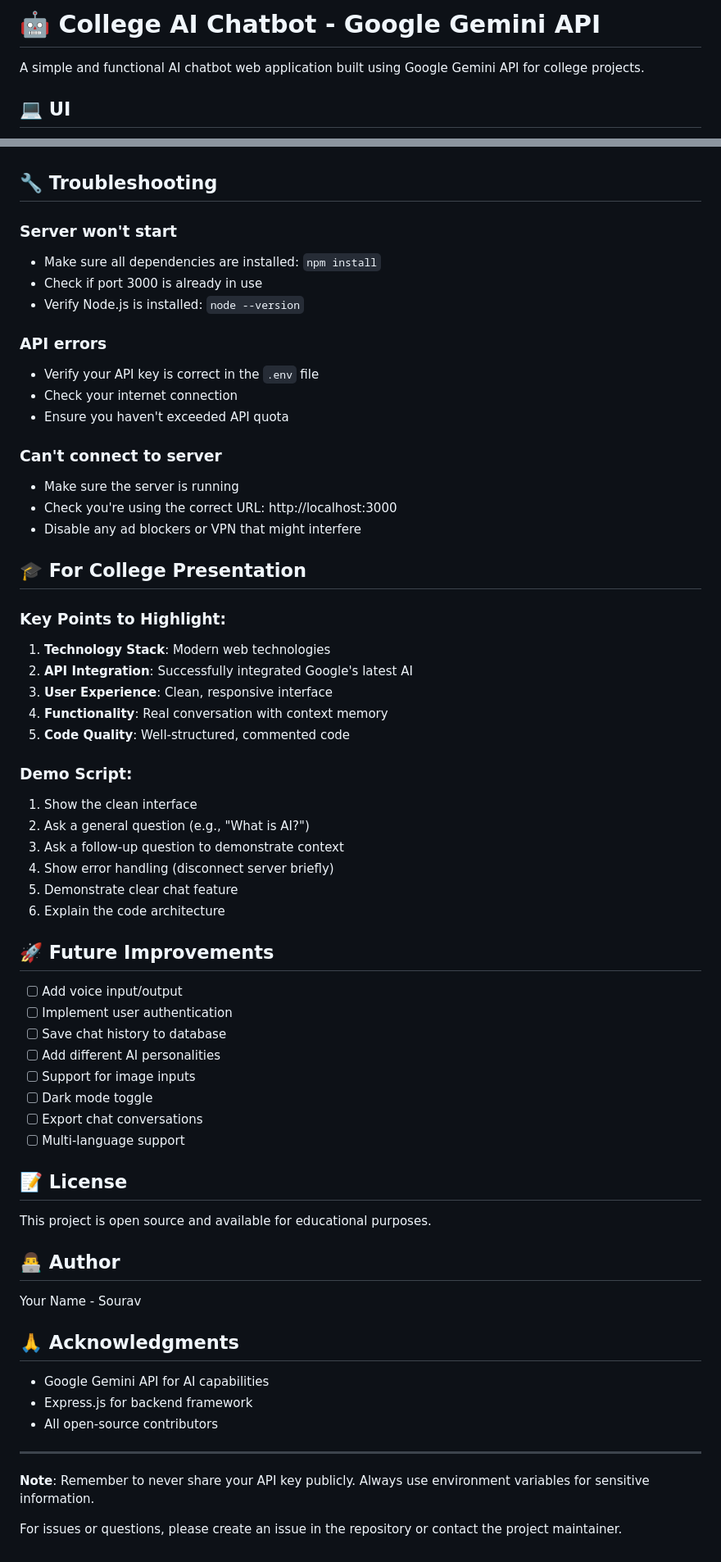
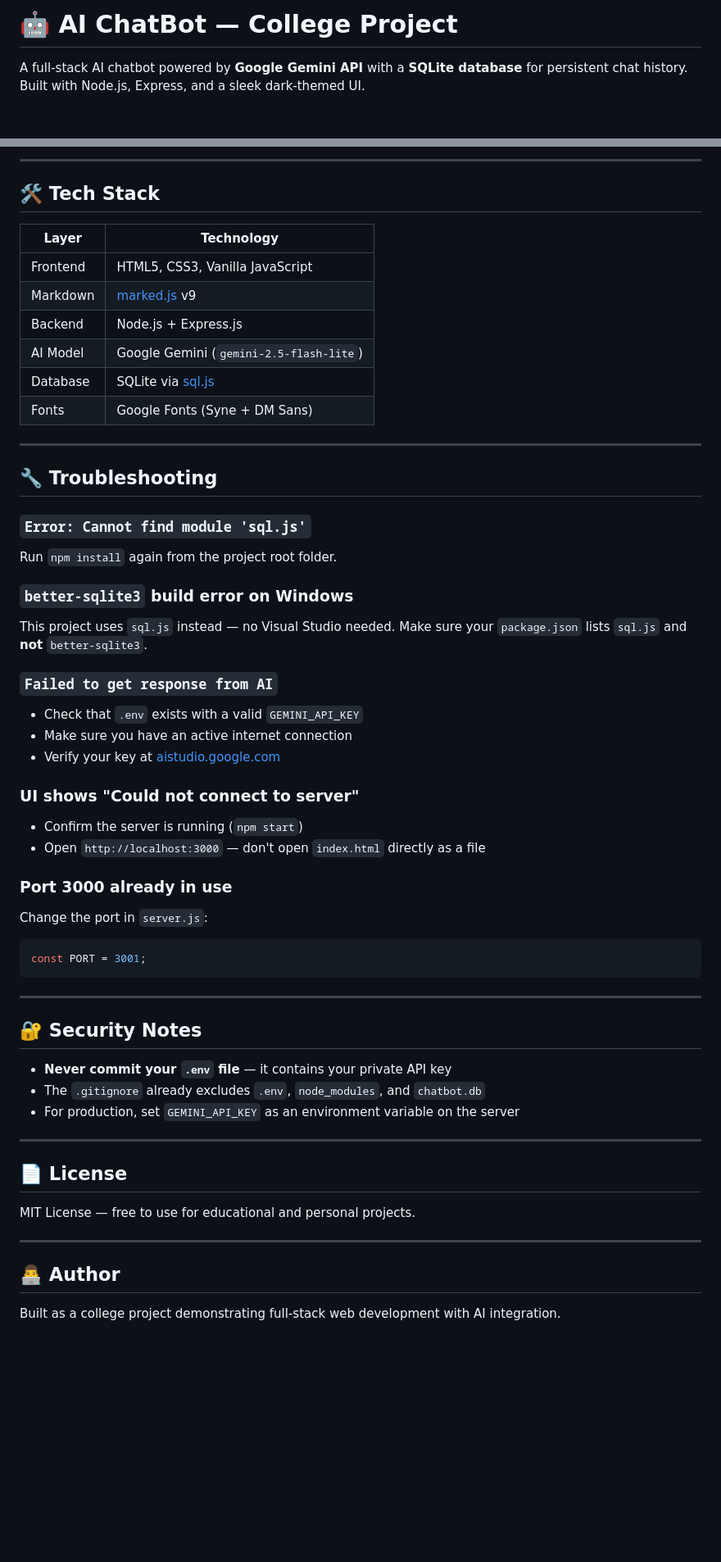
Before and after one commit to sourav6200/college-ai-chatbots-with-data-base, a Markdown page: README.md, 2 parts joined by grey strips. Shown at 82% size. Drawn GitHub-style; blank space fills up the shorter version.

````diff
--- a/README.md
+++ b/README.md
@@ -1,5 +1,4 @@
-# 🤖 College AI Chatbot - Google Gemini API
+# 🤖 AI ChatBot — College Project
 
-A simple and functional AI chatbot web application built using Google Gemini API for college projects.
- ## 💻 UI
+A full-stack AI chatbot powered by **Google Gemini API** with a **SQLite database** for persistent chat history. Built with Node.js, Express, and a sleek dark-themed UI.
 
@@ -102,65 +176,57 @@ college-chatbot/
+---
+
+## 🛠️ Tech Stack
+
+| Layer | Technology |
+|-------|-----------|
+| Frontend | HTML5, CSS3, Vanilla JavaScript |
+| Markdown | [marked.js](https://marked.js.org/) v9 |
+| Backend | Node.js + Express.js |
+| AI Model | Google Gemini (`gemini-2.5-flash-lite`) |
+| Database | SQLite via [sql.js](https://sql.js.org/) |
+| Fonts | Google Fonts (Syne + DM Sans) |
+
+---
 
 ## 🔧 Troubleshooting
 
-### Server won't start
-- Make sure all dependencies are installed: `npm install`
-- Check if port 3000 is already in use
-- Verify Node.js is installed: `node --version`
+### `Error: Cannot find module 'sql.js'`
+Run `npm install` again from the project root folder.
 
-### API errors
-- Verify your API key is correct in the `.env` file
-- Check your internet connection
-- Ensure you haven't exceeded API quota
+### `better-sqlite3` build error on Windows
+This project uses `sql.js` instead — no Visual Studio needed. Make sure your `package.json` lists `sql.js` and **not** `better-sqlite3`.
 
-### Can't connect to server
-- Make sure the server is running
-- Check you're using the correct URL: http://localhost:3000
-- Disable any ad blockers or VPN that might interfere
+### `Failed to get response from AI`
+- Check that `.env` exists with a valid `GEMINI_API_KEY`
+- Make sure you have an active internet connection
+- Verify your key at [aistudio.google.com](https://aistudio.google.com)
 
-## 🎓 For College Presentation
+### UI shows "Could not connect to server"
+- Confirm the server is running (`npm start`)
+- Open `http://localhost:3000` — don't open `index.html` directly as a file
 
-### Key Points to Highlight:
-1. **Technology Stack**: Modern web technologies
-2. **API Integration**: Successfully integrated Google's latest AI
-3. **User Experience**: Clean, responsive interface
-4. **Functionality**: Real conversation with context memory
-5. **Code Quality**: Well-structured, commented code
+### Port 3000 already in use
+Change the port in `server.js`:
+```js
+const PORT = 3001;
+```
 
-### Demo Script:
-1. Show the clean interface
-2. Ask a general question (e.g., "What is AI?")
-3. Ask a follow-up question to demonstrate context
-4. Show error handling (disconnect server briefly)
-5. Demonstrate clear chat feature
-6. Explain the code architecture
+---
 
-## 🚀 Future Improvements
+## 🔐 Security Notes
 
-- [ ] Add voice input/output
-- [ ] Implement user authentication
-- [ ] Save chat history to database
-- [ ] Add different AI personalities
-- [ ] Support for image inputs
-- [ ] Dark mode toggle
-- [ ] Export chat conversations
-- [ ] Multi-language support
+- **Never commit your `.env` file** — it contains your private API key
+- The `.gitignore` already excludes `.env`, `node_modules`, and `chatbot.db`
+- For production, set `GEMINI_API_KEY` as an environment variable on the server
 
-## 📝 License
+---
 
-This project is open source and available for educational purposes.
+## 📄 License
+
+MIT License — free to use for educational and personal projects.
+
+---
 
 ## 👨‍💻 Author
 
-Your Name - Sourav
-
-## 🙏 Acknowledgments
-
-- Google Gemini API for AI capabilities
-- Express.js for backend framework
-- All open-source contributors
-
----
-
-**Note**: Remember to never share your API key publicly. Always use environment variables for sensitive information.
-
-For issues or questions, please create an issue in the repository or contact the project maintainer.
+Built as a college project demonstrating full-stack web development with AI integration.
````
Also changed, not shown: other parts of README.md (+148 -73 lines).
